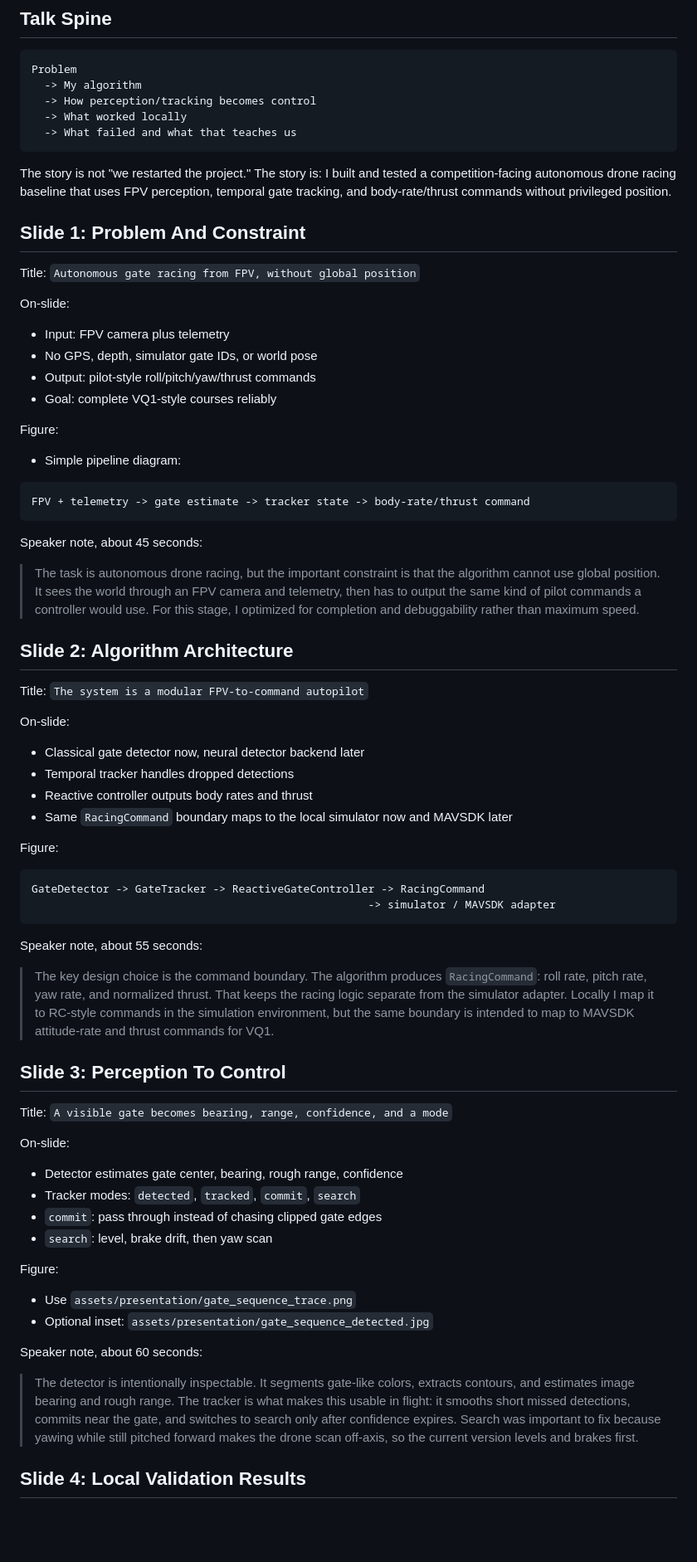
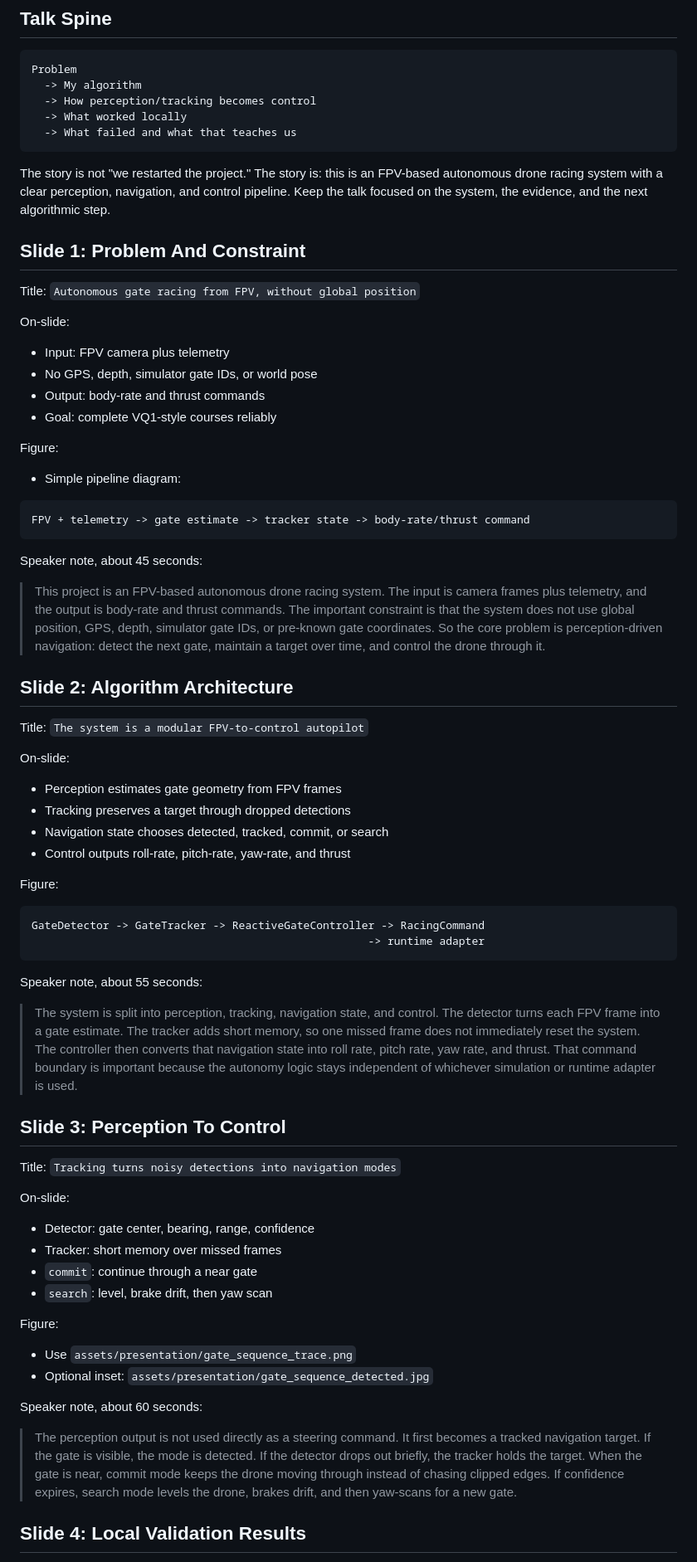
Before and after one commit to MatthewTHutchinson/cs260c-project, a Markdown page: docs/FINAL_5_SLIDE_DRAFT.md, the part around one of its changes. Shown at 83% size. Drawn GitHub-style; blank space fills up the shorter version.

````diff
--- a/docs/FINAL_5_SLIDE_DRAFT.md
+++ b/docs/FINAL_5_SLIDE_DRAFT.md
@@ -15,10 +15,10 @@ Problem
   -> What failed and what that teaches us
 ```
 
-The story is not "we restarted the project." The story is: I built and tested a
-competition-facing autonomous drone racing baseline that uses FPV perception,
-temporal gate tracking, and body-rate/thrust commands without privileged
-position.
+The story is not "we restarted the project." The story is: this is an FPV-based
+autonomous drone racing system with a clear perception, navigation, and control
+pipeline. Keep the talk focused on the system, the evidence, and the next
+algorithmic step.
 
 ## Slide 1: Problem And Constraint
 
@@ -28,7 +28,7 @@ On-slide:
 
 - Input: FPV camera plus telemetry
 - No GPS, depth, simulator gate IDs, or world pose
-- Output: pilot-style roll/pitch/yaw/thrust commands
+- Output: body-rate and thrust commands
 - Goal: complete VQ1-style courses reliably
 
 Figure:
@@ -41,47 +41,49 @@ FPV + telemetry -> gate estimate -> tracker state -> body-rate/thrust command
 
 Speaker note, about 45 seconds:
 
-> The task is autonomous drone racing, but the important constraint is that the
-> algorithm cannot use global position. It sees the world through an FPV camera
-> and telemetry, then has to output the same kind of pilot commands a controller
-> would use. For this stage, I optimized for completion and debuggability rather
-> than maximum speed.
+> This project is an FPV-based autonomous drone racing system. The input is
+> camera frames plus telemetry, and the output is body-rate and thrust commands.
+> The important constraint is that the system does not use global position, GPS,
+> depth, simulator gate IDs, or pre-known gate coordinates. So the core problem
+> is perception-driven navigation: detect the next gate, maintain a target over
+> time, and control the drone through it.
 
 ## Slide 2: Algorithm Architecture
 
-Title: `The system is a modular FPV-to-command autopilot`
+Title: `The system is a modular FPV-to-control autopilot`
 
 On-slide:
 
-- Classical gate detector now, neural detector backend later
-- Temporal tracker handles dropped detections
-- Reactive controller outputs body rates and thrust
-- Same `RacingCommand` boundary maps to the local simulator now and MAVSDK later
+- Perception estimates gate geometry from FPV frames
+- Tracking preserves a target through dropped detections
+- Navigation state chooses detected, tracked, commit, or search
+- Control outputs roll-rate, pitch-rate, yaw-rate, and thrust
 
 Figure:
 
 ```text
 GateDetector -> GateTracker -> ReactiveGateController -> RacingCommand
-                                                    -> simulator / MAVSDK adapter
+                                                    -> runtime adapter
 ```
 
 Speaker note, about 55 seconds:
 
-> The key design choice is the command boundary. The algorithm produces
-> `RacingCommand`: roll rate, pitch rate, yaw rate, and normalized thrust. That
-> keeps the racing logic separate from the simulator adapter. Locally I map it
-> to RC-style commands in the simulation environment, but the same boundary is
-> intended to map to MAVSDK attitude-rate and thrust commands for VQ1.
+> The system is split into perception, tracking, navigation state, and control.
+> The detector turns each FPV frame into a gate estimate. The tracker adds short
+> memory, so one missed frame does not immediately reset the system. The
+> controller then converts that navigation state into roll rate, pitch rate, yaw
+> rate, and thrust. That command boundary is important because the autonomy logic
+> stays independent of whichever simulation or runtime adapter is used.
 
 ## Slide 3: Perception To Control
 
-Title: `A visible gate becomes bearing, range, confidence, and a mode`
+Title: `Tracking turns noisy detections into navigation modes`
 
 On-slide:
 
-- Detector estimates gate center, bearing, rough range, confidence
-- Tracker modes: `detected`, `tracked`, `commit`, `search`
-- `commit`: pass through instead of chasing clipped gate edges
+- Detector: gate center, bearing, range, confidence
+- Tracker: short memory over missed frames
+- `commit`: continue through a near gate
 - `search`: level, brake drift, then yaw scan
 
 Figure:
@@ -91,12 +93,12 @@ Figure:
 
 Speaker note, about 60 seconds:
 
-> The detector is intentionally inspectable. It segments gate-like colors,
-> extracts contours, and estimates image bearing and rough range. The tracker is
-> what makes this usable in flight: it smooths short missed detections, commits
-> near the gate, and switches to search only after confidence expires. Search
-> was important to fix because yawing while still pitched forward makes the
-> drone scan off-axis, so the current version levels and brakes first.
+> The perception output is not used directly as a steering command. It first
+> becomes a tracked navigation target. If the gate is visible, the mode is
+> detected. If the detector drops out briefly, the tracker holds the target. When
+> the gate is near, commit mode keeps the drone moving through instead of chasing
+> clipped edges. If confidence expires, search mode levels the drone, brakes
+> drift, and then yaw-scans for a new gate.
 
 ## Slide 4: Local Validation Results
 
````
Also changed, not shown: other parts of docs/FINAL_5_SLIDE_DRAFT.md (+22 -20 lines), docs/GCP_T4_HANDOFF.md (added, +258 -0 lines), docs/NEXT_STEPS_LEARNED_POLICY.md (added, +371 -0 lines).
